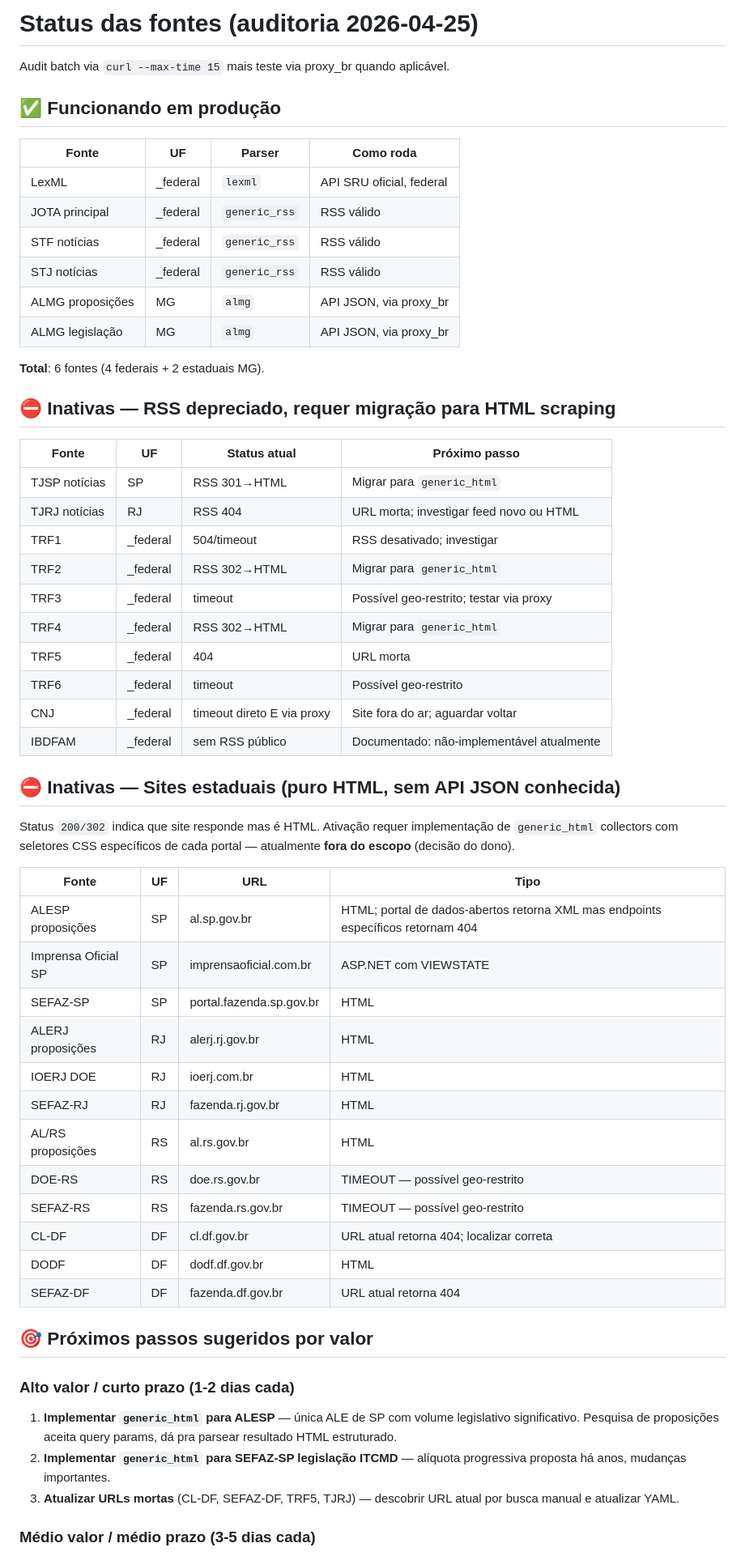
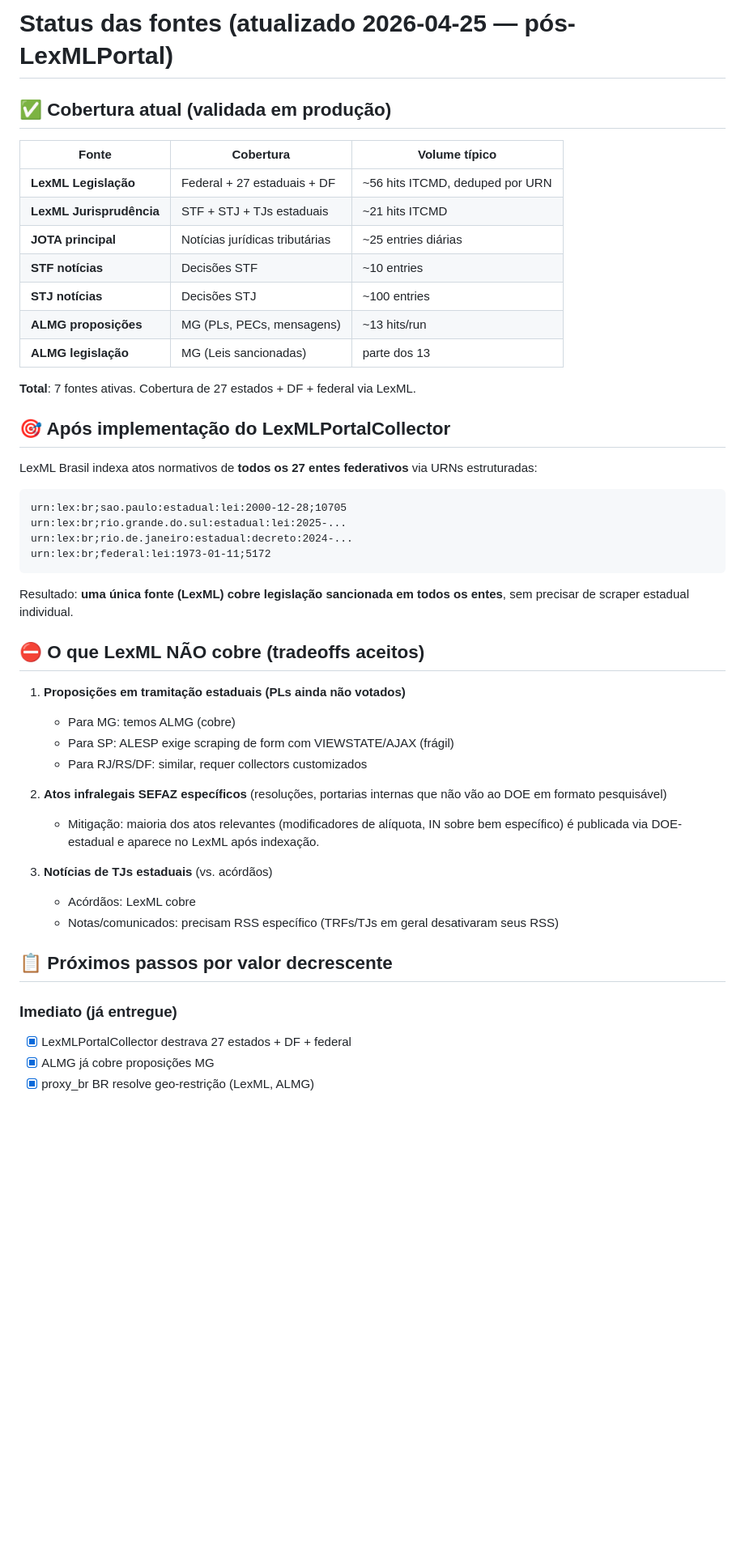
Before and after one commit to ailtonganem-cmyk/monitoritcd, a Markdown page: docs/sources_status.md, the part around one of its changes. Shown at 81% size. Rendered like a GitHub page; blank space fills up the shorter version.

Commit message:
Atualizar sources_status.md: cobertura nacional via LexML em produção

````diff
--- a/docs/sources_status.md
+++ b/docs/sources_status.md
@@ -1,67 +1,56 @@
-# Status das fontes (auditoria 2026-04-25)
+# Status das fontes (atualizado 2026-04-25 — pós-LexMLPortal)
 
-Audit batch via `curl --max-time 15` mais teste via proxy_br quando aplicável.
+## ✅ Cobertura atual (validada em produção)
 
-## ✅ Funcionando em produção
+| Fonte | Cobertura | Volume típico |
+|---|---|---|
+| **LexML Legislação** | Federal + 27 estaduais + DF | ~56 hits ITCMD, deduped por URN |
+| **LexML Jurisprudência** | STF + STJ + TJs estaduais | ~21 hits ITCMD |
+| **JOTA principal** | Notícias jurídicas tributárias | ~25 entries diárias |
+| **STF notícias** | Decisões STF | ~10 entries |
+| **STJ notícias** | Decisões STJ | ~100 entries |
+| **ALMG proposições** | MG (PLs, PECs, mensagens) | ~13 hits/run |
+| **ALMG legislação** | MG (Leis sancionadas) | parte dos 13 |
 
-| Fonte | UF | Parser | Como roda |
-|---|---|---|---|
-| LexML | _federal | `lexml` | API SRU oficial, federal |
-| JOTA principal | _federal | `generic_rss` | RSS válido |
-| STF notícias | _federal | `generic_rss` | RSS válido |
-| STJ notícias | _federal | `generic_rss` | RSS válido |
-| ALMG proposições | MG | `almg` | API JSON, via proxy_br |
-| ALMG legislação | MG | `almg` | API JSON, via proxy_br |
+**Total**: 7 fontes ativas. Cobertura de 27 estados + DF + federal via LexML.
 
-**Total**: 6 fontes (4 federais + 2 estaduais MG).
+## 🎯 Após implementação do LexMLPortalCollector
 
-## ⛔ Inativas — RSS depreciado, requer migração para HTML scraping
+LexML Brasil indexa atos normativos de **todos os 27 entes federativos** via
+URNs estruturadas:
+```
+urn:lex:br;sao.paulo:estadual:lei:2000-12-28;10705
+urn:lex:br;rio.grande.do.sul:estadual:lei:2025-...
+urn:lex:br;rio.de.janeiro:estadual:decreto:2024-...
+urn:lex:br;federal:lei:1973-01-11;5172
+```
 
-| Fonte | UF | Status atual | Próximo passo |
-|---|---|---|---|
-| TJSP notícias | SP | RSS 301→HTML | Migrar para `generic_html` |
-| TJRJ notícias | RJ | RSS 404 | URL morta; investigar feed novo ou HTML |
-| TRF1 | _federal | 504/timeout | RSS desativado; investigar |
-| TRF2 | _federal | RSS 302→HTML | Migrar para `generic_html` |
-| TRF3 | _federal | timeout | Possível geo-restrito; testar via proxy |
-| TRF4 | _federal | RSS 302→HTML | Migrar para `generic_html` |
-| TRF5 | _federal | 404 | URL morta |
-| TRF6 | _federal | timeout | Possível geo-restrito |
-| CNJ | _federal | timeout direto E via proxy | Site fora do ar; aguardar voltar |
-| IBDFAM | _federal | sem RSS público | Documentado: não-implementável atualmente |
+Resultado: **uma única fonte (LexML) cobre legislação sancionada em todos
+os entes**, sem precisar de scraper estadual individual.
 
-## ⛔ Inativas — Sites estaduais (puro HTML, sem API JSON conhecida)
+## ⛔ O que LexML NÃO cobre (tradeoffs aceitos)
 
-Status `200/302` indica que site responde mas é HTML. Ativação requer
-implementação de `generic_html` collectors com seletores CSS específicos
-de cada portal — atualmente **fora do escopo** (decisão do dono).
+1. **Proposições em tramitação estaduais (PLs ainda não votados)**
+   - Para MG: temos ALMG (cobre)
+   - Para SP: ALESP exige scraping de form com VIEWSTATE/AJAX (frágil)
+   - Para RJ/RS/DF: similar, requer collectors customizados
 
-| Fonte | UF | URL | Tipo |
-|---|---|---|---|
-| ALESP proposições | SP | al.sp.gov.br | HTML; portal de dados-abertos retorna XML mas endpoints específicos retornam 404 |
-| Imprensa Oficial SP | SP | imprensaoficial.com.br | ASP.NET com VIEWSTATE |
-| SEFAZ-SP | SP | portal.fazenda.sp.gov.br | HTML |
-| ALERJ proposições | RJ | alerj.rj.gov.br | HTML |
-| IOERJ DOE | RJ | ioerj.com.br | HTML |
-| SEFAZ-RJ | RJ | fazenda.rj.gov.br | HTML |
-| AL/RS proposições | RS | al.rs.gov.br | HTML |
-| DOE-RS | RS | doe.rs.gov.br | TIMEOUT — possível geo-restrito |
-| SEFAZ-RS | RS | fazenda.rs.gov.br | TIMEOUT — possível geo-restrito |
-| CL-DF | DF | cl.df.gov.br | URL atual retorna 404; localizar correta |
-| DODF | DF | dodf.df.gov.br | HTML |
-| SEFAZ-DF | DF | fazenda.df.gov.br | URL atual retorna 404 |
+2. **Atos infralegais SEFAZ específicos** (resoluções, portarias internas que
+   não vão ao DOE em formato pesquisável)
+   - Mitigação: maioria dos atos relevantes (modificadores de alíquota,
+     IN sobre bem específico) é publicada via DOE-estadual e aparece no
+     LexML após indexação.
 
-## 🎯 Próximos passos sugeridos por valor
+3. **Notícias de TJs estaduais** (vs. acórdãos)
+   - Acórdãos: LexML cobre
+   - Notas/comunicados: precisam RSS específico (TRFs/TJs em geral
+     desativaram seus RSS)
 
-### Alto valor / curto prazo (1-2 dias cada)
+## 📋 Próximos passos por valor decrescente
 
-1. **Implementar `generic_html` para ALESP** — única ALE de SP com volume legislativo
-   significativo. Pesquisa de proposições aceita query params, dá pra parsear
-   resultado HTML estruturado.
-2. **Implementar `generic_html` para SEFAZ-SP legislação ITCMD** — alíquota
-   progressiva proposta há anos, mudanças importantes.
-3. **Atualizar URLs mortas** (CL-DF, SEFAZ-DF, TRF5, TJRJ) — descobrir URL atual
-   por busca manual e atualizar YAML.
+### Imediato (já entregue)
 
-### Médio valor / médio prazo (3-5 dias cada)
+- [x] LexMLPortalCollector destrava 27 estados + DF + federal
+- [x] ALMG já cobre proposições MG
+- [x] proxy_br BR resolve geo-restrição (LexML, ALMG)
 
````
Also changed, not shown: other parts of docs/sources_status.md (+28 -13 lines).
